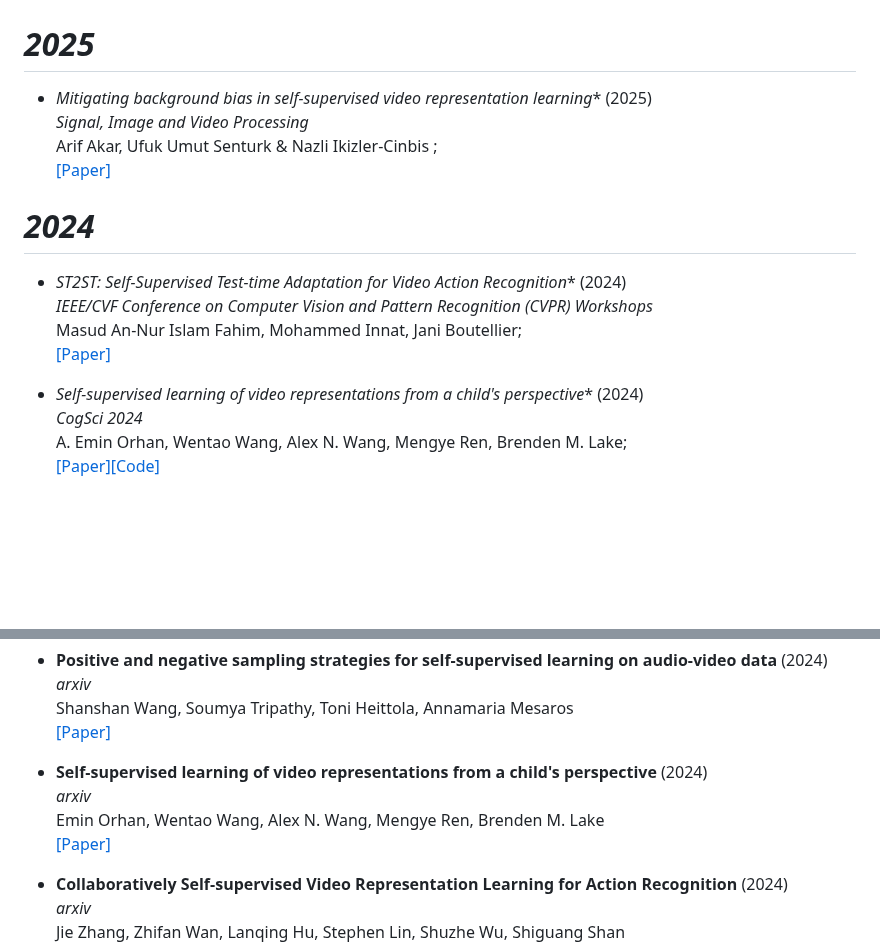
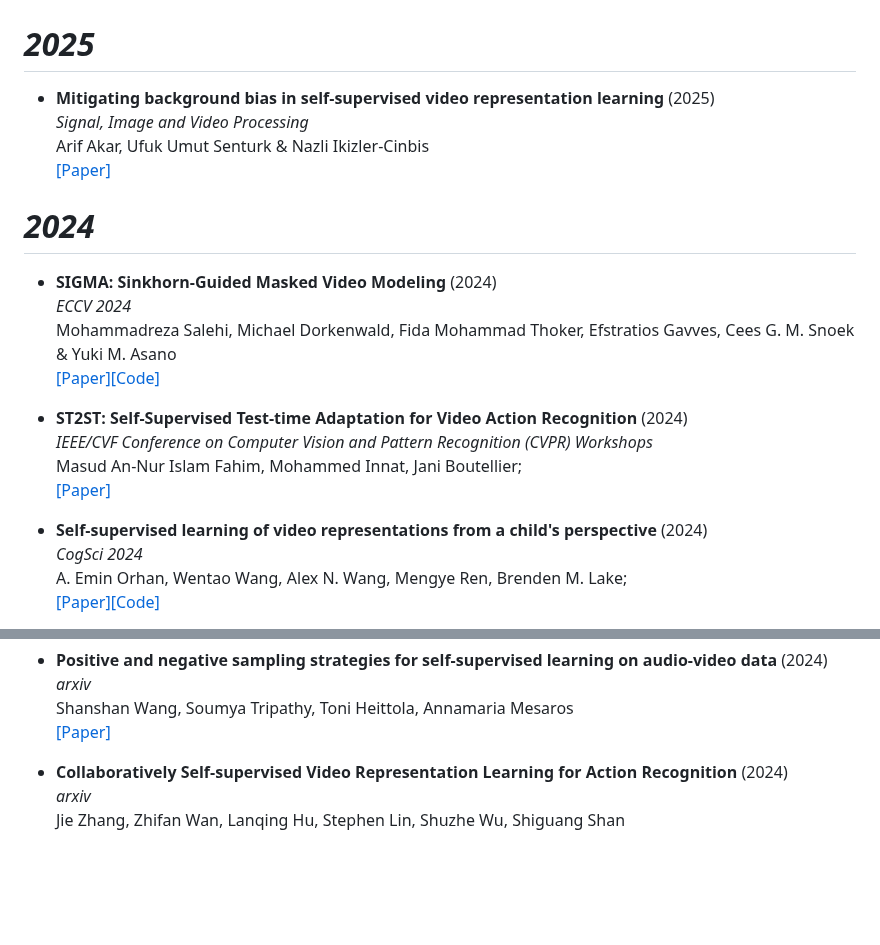
Before and after one commit to Malitha123/awesome-video-self-supervised-learning, a Markdown page: README.md, 2 parts joined by grey strips. GitHub-like rendering; blank space fills up the shorter version.

Commit message:
Remove duplicates

```diff
--- a/README.md
+++ b/README.md
@@ -144,22 +144,29 @@ Fida Mohammad Thoker, Hazel Doughty, Piyush Bagad, Cees Snoek <br>
 
 # *2025*
 
-- *Mitigating background bias in self-supervised video representation learning** (2025)<br>
+- **Mitigating background bias in self-supervised video representation learning** (2025)<br>
 *Signal, Image and Video Processing* <br>
-Arif Akar, Ufuk Umut Senturk & Nazli Ikizler-Cinbis ; <br>
+Arif Akar, Ufuk Umut Senturk & Nazli Ikizler-Cinbis <br>
 [[Paper]](https://link.springer.com/article/10.1007/s11760-024-03644-w)
 
 
+
+
 # *2024*
 
-
-- *ST2ST: Self-Supervised Test-time Adaptation for Video Action Recognition** (2024)<br>
+- **SIGMA: Sinkhorn-Guided Masked Video Modeling** (2024)<br>
+*ECCV 2024* <br>
+Mohammadreza Salehi, Michael Dorkenwald, Fida Mohammad Thoker, Efstratios Gavves, Cees G. M. Snoek & Yuki M. Asano  <br>
+[[Paper]](https://link.springer.com/chapter/10.1007/978-3-031-72691-0_17)[[Code]](https://quva-lab.github.io/SIGMA)
+
+
+- **ST2ST: Self-Supervised Test-time Adaptation for Video Action Recognition** (2024)<br>
 *IEEE/CVF Conference on Computer Vision and Pattern Recognition (CVPR) Workshops* <br>
 Masud An-Nur Islam Fahim, Mohammed Innat, Jani Boutellier; <br>
 [[Paper]](https://openaccess.thecvf.com/content/CVPR2024W/MAT/papers/Fahim_ST2ST_Self-Supervised_Test-time_Adaptation_for_Video_Action_Recognition_CVPRW_2024_paper.pdf)
 
 
-- *Self-supervised learning of video representations from a child's perspective** (2024)<br>
+- **Self-supervised learning of video representations from a child's perspective** (2024)<br>
 *CogSci 2024* <br>
 A. Emin Orhan, Wentao Wang, Alex N. Wang, Mengye Ren, Brenden M. Lake; <br>
 [[Paper]](https://arxiv.org/abs/2402.00300)[[Code]](https://github.com/eminorhan/video-models)
@@ -257,11 +264,6 @@ Muhammad Hafeez Javed, Zeng Yu, Taha M. Rajeh, Fahad Rafique & Tianrui Li <br>
 *arxiv* <br>
 Shanshan Wang, Soumya Tripathy, Toni Heittola, Annamaria Mesaros <br>
 [[Paper]](https://arxiv.org/abs/2402.02899)
-
-- **Self-supervised learning of video representations from a child's perspective** (2024)<br>
-*arxiv* <br>
-Emin Orhan, Wentao Wang, Alex N. Wang, Mengye Ren, Brenden M. Lake <br>
-[[Paper]](https://arxiv.org/abs/2402.00300)
 
 
 - **Collaboratively Self-supervised Video Representation Learning for Action Recognition** (2024)<br>
```
